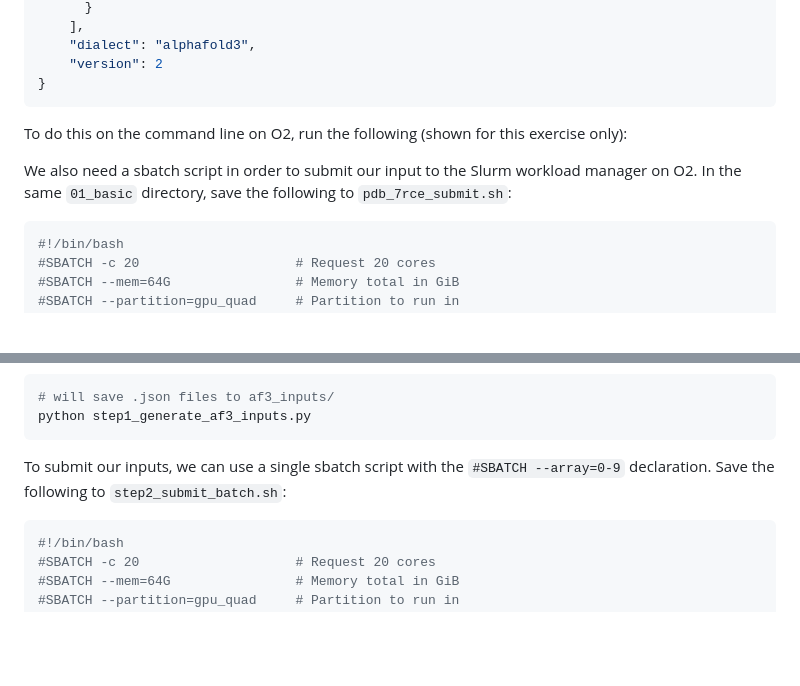
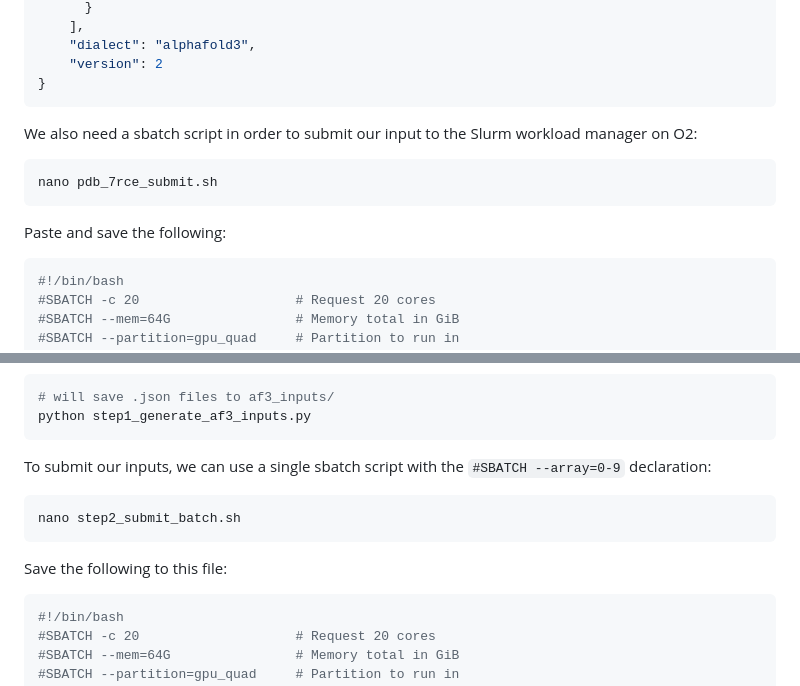
Before and after one commit to ccb-hms/ccbfold, a Markdown page: examples/workshop/README.md, 2 parts joined by grey strips. GitHub-like rendering; blank space fills up the shorter version.

````diff
--- a/examples/workshop/README.md
+++ b/examples/workshop/README.md
@@ -85,12 +85,14 @@ Save the following into the newly created `pdb_7rce_input.json`:
 }
 ```
 
-To do this on the command line on O2, run the following (shown for this exercise only):
 
+We also need a sbatch script in order to submit our input to the Slurm workload manager on O2:
 
+```bash
+nano pdb_7rce_submit.sh
+```
 
-
-We also need a sbatch script in order to submit our input to the Slurm workload manager on O2. In the same `01_basic` directory, save the following to `pdb_7rce_submit.sh`:
+Paste and save the following:
 
 ```bash
 #!/bin/bash
@@ -200,7 +202,13 @@ We can now generate our 10 AlphaFold3 inputs:
 python step1_generate_af3_inputs.py
 ```
 
-To submit our inputs, we can use a single sbatch script with the `#SBATCH --array=0-9` declaration. Save the following to `step2_submit_batch.sh`:
+To submit our inputs, we can use a single sbatch script with the `#SBATCH --array=0-9` declaration:
+
+```bash
+nano step2_submit_batch.sh
+```
+
+Save the following to this file:
 
 ```bash
 #!/bin/bash
````
